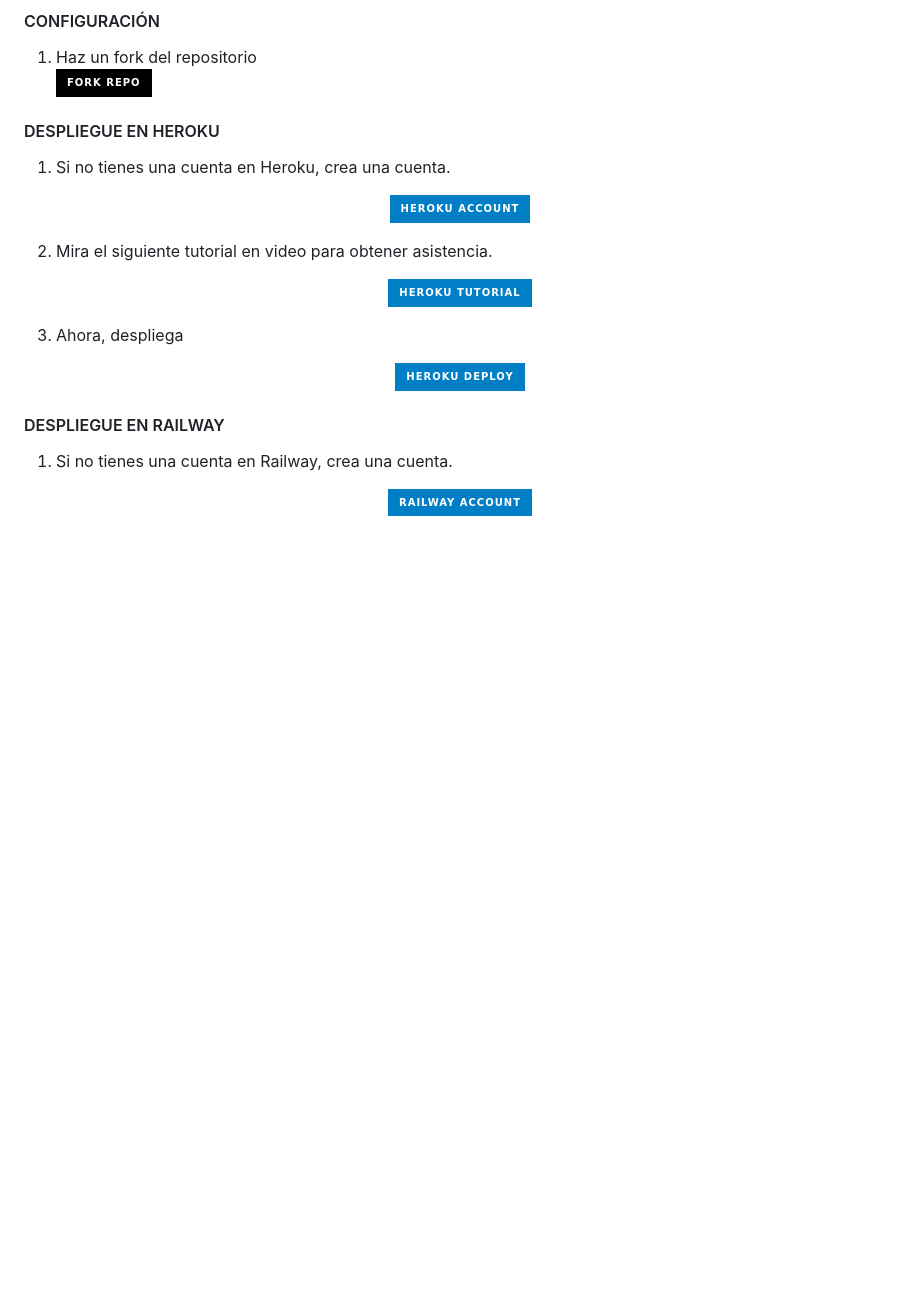
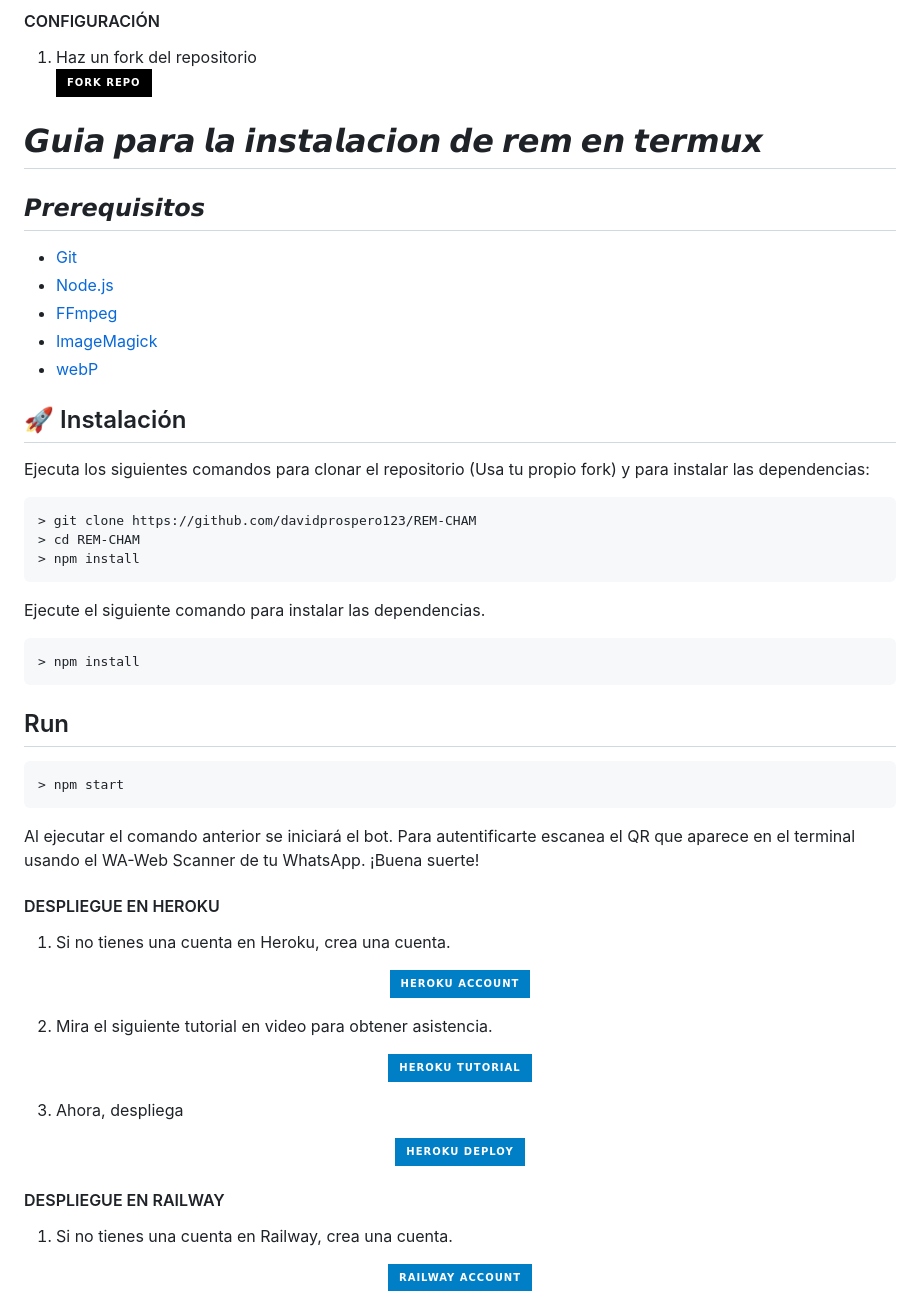
Before and after one commit to davidprospero123/REM-CHAM-MD, a Markdown page: README.md, the part around the change. GitHub-like rendering; badges without logos; blank space fills up the shorter version.

````diff
--- a/README.md
+++ b/README.md
@@ -27,6 +27,38 @@ mejorando la experiencia del usuario en la plataforma.
 1. Haz un fork del repositorio
     <br>
 <a href='https://github.com/davidprospero123/REM-CHAM/fork' target="_blank"><img alt='Fork repo' src='https://img.shields.io/badge/Fork Repo-100000?style=for-the-badge&logo=scan&logoColor=white&labelColor=black&color=black'/></a>
+# 𝙂𝙪𝙞𝙖 𝙥𝙖𝙧𝙖 𝙡𝙖 𝙞𝙣𝙨𝙩𝙖𝙡𝙖𝙘𝙞𝙤𝙣 𝙙𝙚 𝙧𝙚𝙢 𝙚𝙣 𝙩𝙚𝙧𝙢𝙪𝙭
+
+##  𝙋𝙧𝙚𝙧𝙚𝙦𝙪𝙞𝙨𝙞𝙩𝙤𝙨
+
+- [Git](https://git-scm.com/)
+- [Node.js](https://nodejs.org/en/)
+- [FFmpeg](https://ffmpeg.org/download.html)
+- [ImageMagick](https://imagemagick.org/script/download.php)
+- [webP](https://developers.google.com/speed/webp/download)
+
+## 🚀 Instalación
+
+Ejecuta los siguientes comandos para clonar el repositorio (Usa tu propio fork) y para instalar las dependencias:
+
+```sh
+> git clone https://github.com/davidprospero123/REM-CHAM
+> cd REM-CHAM
+> npm install
+ ```
+
+ Ejecute el siguiente comando para instalar las dependencias.
+ ```SH
+ > npm install
+ ```
+
+ ##  Run
+
+ ```SH
+ > npm start
+ ```
+ Al ejecutar el comando anterior se iniciará el bot. Para autentificarte escanea el QR que aparece en el terminal usando el WA-Web Scanner de tu WhatsApp. ¡Buena suerte!
+
 
 
 #### DESPLIEGUE EN HEROKU
````
